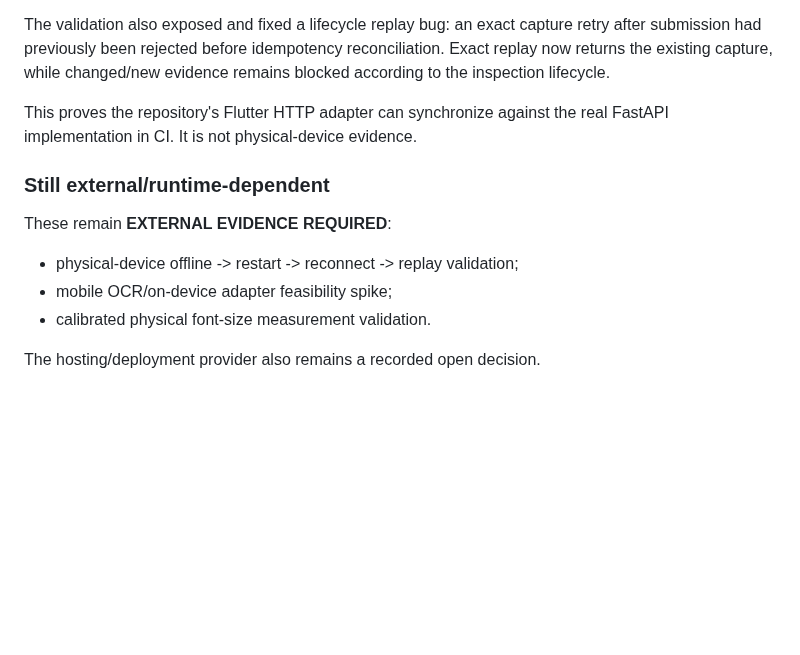
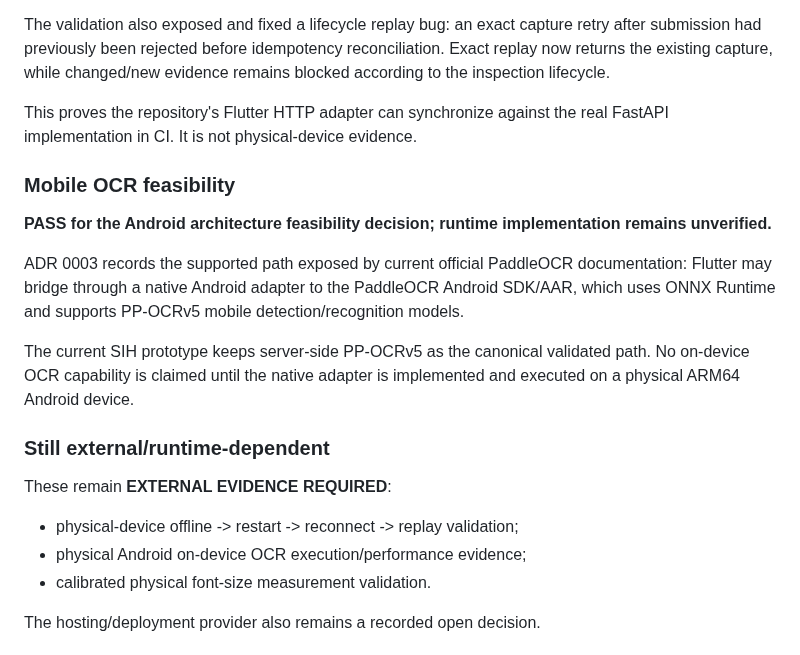
Before and after one commit to Bhaskar-Bahukhandi/SIH_Codeflux, a Markdown page: docs/validation/README.md, the part around the change. Drawn GitHub-style; blank space fills up the shorter version.

Commit message:
Validation: resolve mobile OCR feasibility gate

```diff
--- a/docs/validation/README.md
+++ b/docs/validation/README.md
@@ -80,12 +80,20 @@ The validation also exposed and fixed a lifecycle replay bug: an exact capture r
 
 This proves the repository's Flutter HTTP adapter can synchronize against the real FastAPI implementation in CI. It is not physical-device evidence.
 
+### Mobile OCR feasibility
+
+**PASS for the Android architecture feasibility decision; runtime implementation remains unverified.**
+
+ADR 0003 records the supported path exposed by current official PaddleOCR documentation: Flutter may bridge through a native Android adapter to the PaddleOCR Android SDK/AAR, which uses ONNX Runtime and supports PP-OCRv5 mobile detection/recognition models.
+
+The current SIH prototype keeps server-side PP-OCRv5 as the canonical validated path. No on-device OCR capability is claimed until the native adapter is implemented and executed on a physical ARM64 Android device.
+
 ### Still external/runtime-dependent
 
 These remain **EXTERNAL EVIDENCE REQUIRED**:
 
 - physical-device offline -> restart -> reconnect -> replay validation;
-- mobile OCR/on-device adapter feasibility spike;
+- physical Android on-device OCR execution/performance evidence;
 - calibrated physical font-size measurement validation.
 
 The hosting/deployment provider also remains a recorded open decision.
```
